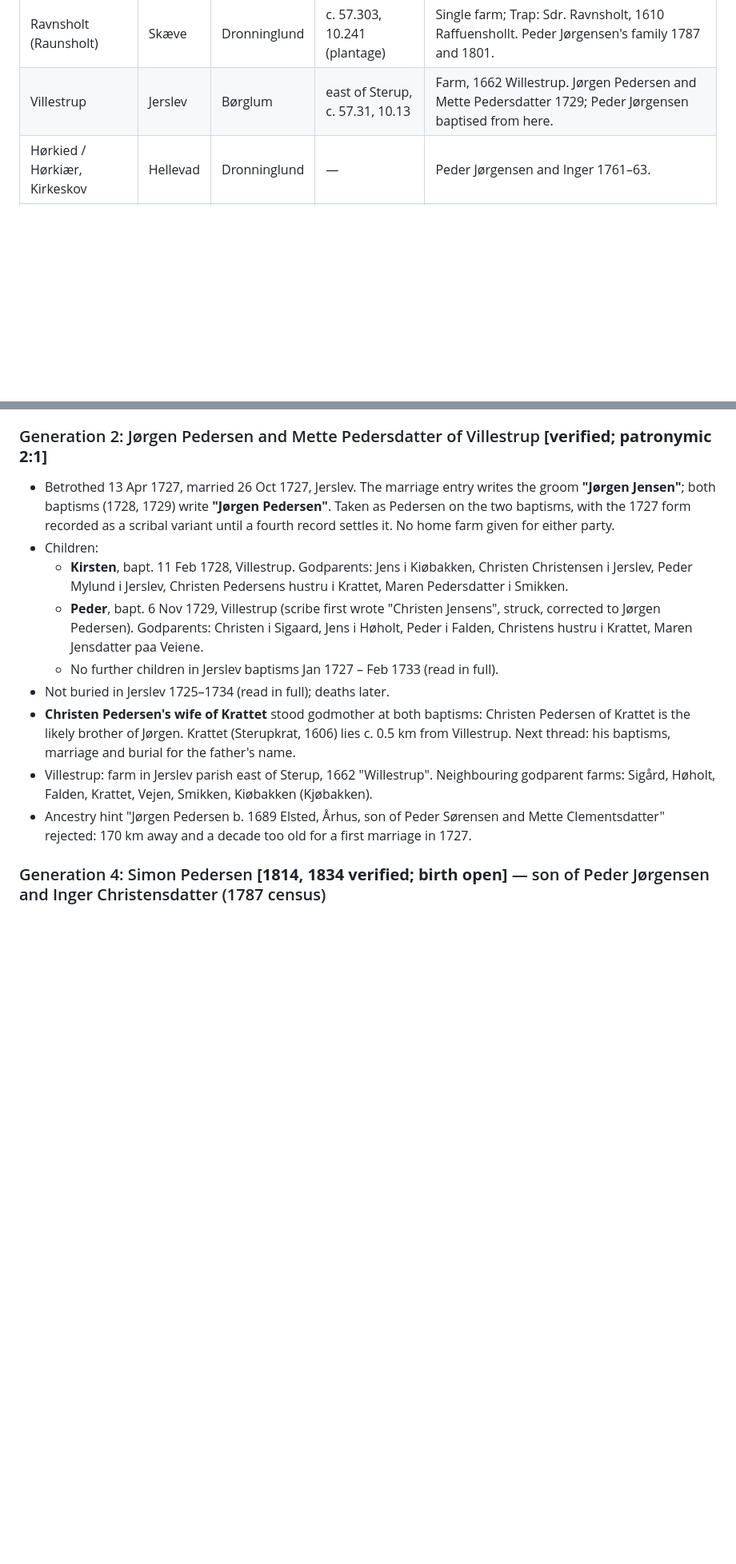
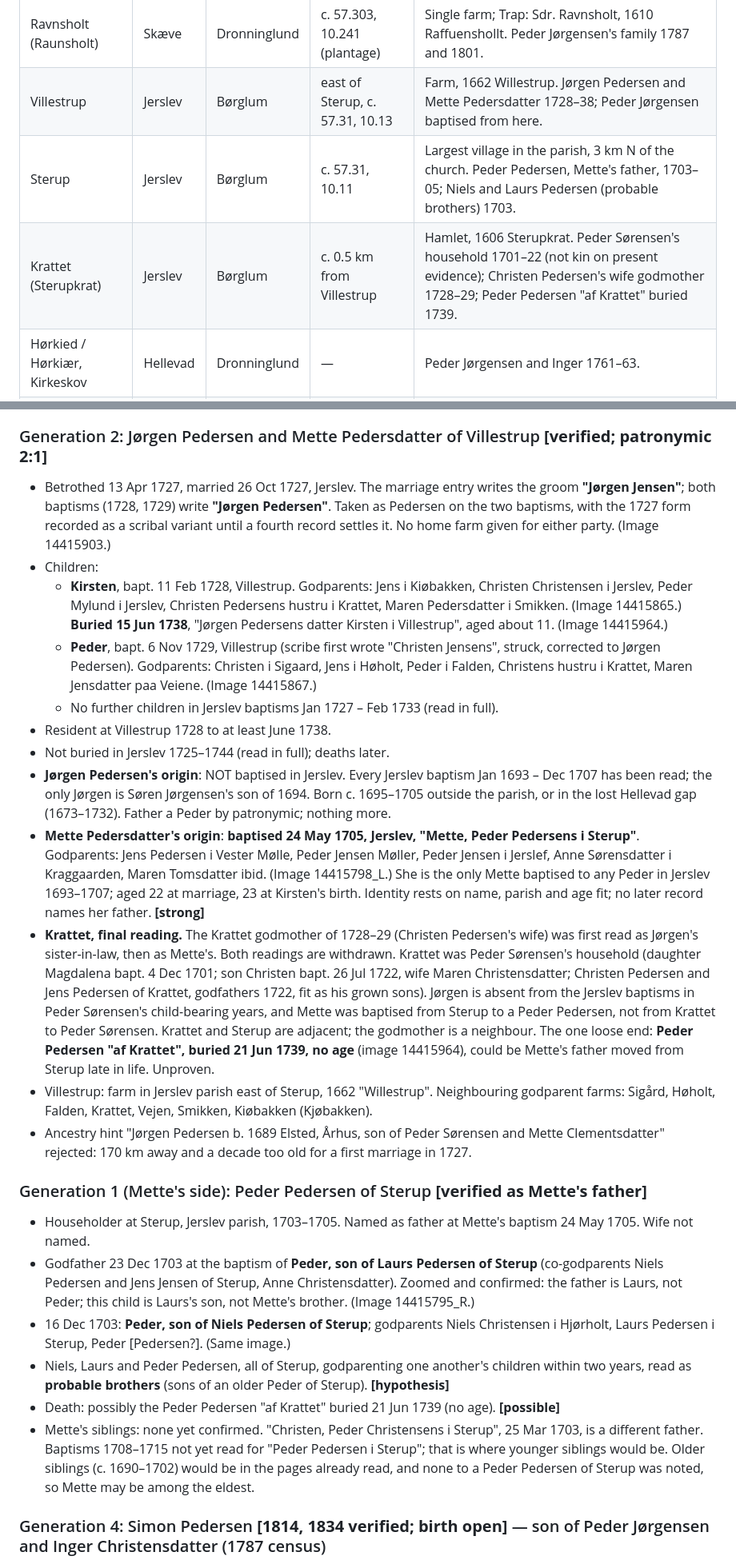
Before and after one commit to ajbogh/fredenborg-svennum, a Markdown page: FAMILY-RECORD.md, 2 parts joined by grey strips. Shown at 80% size. Drawn GitHub-style; blank space fills up the shorter version.

Commit message:
Family record: Mette's baptism 1705, Sterup father, Krattet withdrawn, 1727–39 burials
Co-Authored-By: Claude Fable 5.1 <noreply@anthropic.com>

```diff
--- a/FAMILY-RECORD.md
+++ b/FAMILY-RECORD.md
@@ -20,7 +20,9 @@ Ancestry and have not yet been checked. Items marked **[hypothesis]** are infere
 | Lille Nejsum | Skæve | Dronninglund | 57.3153, 10.2573 | Farm on Nejsumvej, 4.5 km W of Skæve church; Nejsum recorded 1463. Simon Pedersen's farm 1814–1853. |
 | Store Nejsum | Skæve | Dronninglund | near Lille Nejsum | Jørgen Pedersen farmer 1814. |
 | Ravnsholt (Raunsholt) | Skæve | Dronninglund | c. 57.303, 10.241 (plantage) | Single farm; Trap: Sdr. Ravnsholt, 1610 Raffuenshollt. Peder Jørgensen's family 1787 and 1801. |
-| Villestrup | Jerslev | Børglum | east of Sterup, c. 57.31, 10.13 | Farm, 1662 Willestrup. Jørgen Pedersen and Mette Pedersdatter 1729; Peder Jørgensen baptised from here. |
+| Villestrup | Jerslev | Børglum | east of Sterup, c. 57.31, 10.13 | Farm, 1662 Willestrup. Jørgen Pedersen and Mette Pedersdatter 1728–38; Peder Jørgensen baptised from here. |
+| Sterup | Jerslev | Børglum | c. 57.31, 10.11 | Largest village in the parish, 3 km N of the church. Peder Pedersen, Mette's father, 1703–05; Niels and Laurs Pedersen (probable brothers) 1703. |
+| Krattet (Sterupkrat) | Jerslev | Børglum | c. 0.5 km from Villestrup | Hamlet, 1606 Sterupkrat. Peder Sørensen's household 1701–22 (not kin on present evidence); Christen Pedersen's wife godmother 1728–29; Peder Pedersen "af Krattet" buried 1739. |
 | Hørkied / Hørkiær, Kirkeskov | Hellevad | Dronninglund | — | Peder Jørgensen and Inger 1761–63. |
 | Allerup | Hellevad | Dronninglund | 57.2304, 10.1924 | Simon Christensen, godfather 1761/1763; Inger's probable home. |
 | Barkholt (Øster, Vester, Ny) | Skæve | Dronninglund | 57.298, 10.306 | Farmhand Simon Jensen i Barkholt godparent 1777. |
@@ -68,15 +71,26 @@ Ancestry and have not yet been checked. Items marked **[hypothesis]** are infere
 - Alive 1 Feb 1801 at Raunsholt.
 
 ### Generation 2: Jørgen Pedersen and Mette Pedersdatter of Villestrup **[verified; patronymic 2:1]**
-- Betrothed 13 Apr 1727, married 26 Oct 1727, Jerslev. The marriage entry writes the groom **"Jørgen Jensen"**; both baptisms (1728, 1729) write **"Jørgen Pedersen"**. Taken as Pedersen on the two baptisms, with the 1727 form recorded as a scribal variant until a fourth record settles it. No home farm given for either party.
+- Betrothed 13 Apr 1727, married 26 Oct 1727, Jerslev. The marriage entry writes the groom **"Jørgen Jensen"**; both baptisms (1728, 1729) write **"Jørgen Pedersen"**. Taken as Pedersen on the two baptisms, with the 1727 form recorded as a scribal variant until a fourth record settles it. No home farm given for either party. (Image 14415903.)
 - Children:
-  - **Kirsten**, bapt. 11 Feb 1728, Villestrup. Godparents: Jens i Kiøbakken, Christen Christensen i Jerslev, Peder Mylund i Jerslev, Christen Pedersens hustru i Krattet, Maren Pedersdatter i Smikken.
-  - **Peder**, bapt. 6 Nov 1729, Villestrup (scribe first wrote "Christen Jensens", struck, corrected to Jørgen Pedersen). Godparents: Christen i Sigaard, Jens i Høholt, Peder i Falden, Christens hustru i Krattet, Maren Jensdatter paa Veiene.
+  - **Kirsten**, bapt. 11 Feb 1728, Villestrup. Godparents: Jens i Kiøbakken, Christen Christensen i Jerslev, Peder Mylund i Jerslev, Christen Pedersens hustru i Krattet, Maren Pedersdatter i Smikken. (Image 14415865.) **Buried 15 Jun 1738**, "Jørgen Pedersens datter Kirsten i Villestrup", aged about 11. (Image 14415964.)
+  - **Peder**, bapt. 6 Nov 1729, Villestrup (scribe first wrote "Christen Jensens", struck, corrected to Jørgen Pedersen). Godparents: Christen i Sigaard, Jens i Høholt, Peder i Falden, Christens hustru i Krattet, Maren Jensdatter paa Veiene. (Image 14415867.)
   - No further children in Jerslev baptisms Jan 1727 – Feb 1733 (read in full).
-- Not buried in Jerslev 1725–1734 (read in full); deaths later.
-- **Christen Pedersen's wife of Krattet** stood godmother at both baptisms: Christen Pedersen of Krattet is the likely brother of Jørgen. Krattet (Sterupkrat, 1606) lies c. 0.5 km from Villestrup. Next thread: his baptisms, marriage and burial for the father's name.
+- Resident at Villestrup 1728 to at least June 1738.
+- Not buried in Jerslev 1725–1744 (read in full); deaths later.
+- **Jørgen Pedersen's origin**: NOT baptised in Jerslev. Every Jerslev baptism Jan 1693 – Dec 1707 has been read; the only Jørgen is Søren Jørgensen's son of 1694. Born c. 1695–1705 outside the parish, or in the lost Hellevad gap (1673–1732). Father a Peder by patronymic; nothing more.
+- **Mette Pedersdatter's origin**: **baptised 24 May 1705, Jerslev, "Mette, Peder Pedersens i Sterup"**. Godparents: Jens Pedersen i Vester Mølle, Peder Jensen Møller, Peder Jensen i Jerslef, Anne Sørensdatter i Kraggaarden, Maren Tomsdatter ibid. (Image 14415798_L.) She is the only Mette baptised to any Peder in Jerslev 1693–1707; aged 22 at marriage, 23 at Kirsten's birth. Identity rests on name, parish and age fit; no later record names her father. **[strong]**
+- **Krattet, final reading.** The Krattet godmother of 1728–29 (Christen Pedersen's wife) was first read as Jørgen's sister-in-law, then as Mette's. Both readings are withdrawn. Krattet was Peder Sørensen's household (daughter Magdalena bapt. 4 Dec 1701; son Christen bapt. 26 Jul 1722, wife Maren Christensdatter; Christen Pedersen and Jens Pedersen of Krattet, godfathers 1722, fit as his grown sons). Jørgen is absent from the Jerslev baptisms in Peder Sørensen's child-bearing years, and Mette was baptised from Sterup to a Peder Pedersen, not from Krattet to Peder Sørensen. Krattet and Sterup are adjacent; the godmother is a neighbour. The one loose end: **Peder Pedersen "af Krattet", buried 21 Jun 1739, no age** (image 14415964), could be Mette's father moved from Sterup late in life. Unproven.
 - Villestrup: farm in Jerslev parish east of Sterup, 1662 "Willestrup". Neighbouring godparent farms: Sigård, Høholt, Falden, Krattet, Vejen, Smikken, Kiøbakken (Kjøbakken).
 - Ancestry hint "Jørgen Pedersen b. 1689 Elsted, Århus, son of Peder Sørensen and Mette Clementsdatter" rejected: 170 km away and a decade too old for a first marriage in 1727.
+
+### Generation 1 (Mette's side): Peder Pedersen of Sterup **[verified as Mette's father]**
+- Householder at Sterup, Jerslev parish, 1703–1705. Named as father at Mette's baptism 24 May 1705. Wife not named.
+- Godfather 23 Dec 1703 at the baptism of **Peder, son of Laurs Pedersen of Sterup** (co-godparents Niels Pedersen and Jens Jensen of Sterup, Anne Christensdatter). Zoomed and confirmed: the father is Laurs, not Peder; this child is Laurs's son, not Mette's brother. (Image 14415795_R.)
+- 16 Dec 1703: **Peder, son of Niels Pedersen of Sterup**; godparents Niels Christensen i Hjørholt, Laurs Pedersen i Sterup, Peder [Pedersen?]. (Same image.)
+- Niels, Laurs and Peder Pedersen, all of Sterup, godparenting one another's children within two years, read as **probable brothers** (sons of an older Peder of Sterup). **[hypothesis]**
+- Death: possibly the Peder Pedersen "af Krattet" buried 21 Jun 1739 (no age). **[possible]**
+- Mette's siblings: none yet confirmed. "Christen, Peder Christensens i Sterup", 25 Mar 1703, is a different father. Baptisms 1708–1715 not yet read for "Peder Pedersen i Sterup"; that is where younger siblings would be. Older siblings (c. 1690–1702) would be in the pages already read, and none to a Peder Pedersen of Sterup was noted, so Mette may be among the eldest.
 
 ### Generation 4: Simon Pedersen **[1814, 1834 verified; birth open]** — son of Peder Jørgensen and Inger Christensdatter (1787 census)
 - Gaardmand (farmer) at Lille Nejsum, Skæve parish.
```
Also changed, not shown: other parts of FAMILY-RECORD.md (+11 -9 lines).
